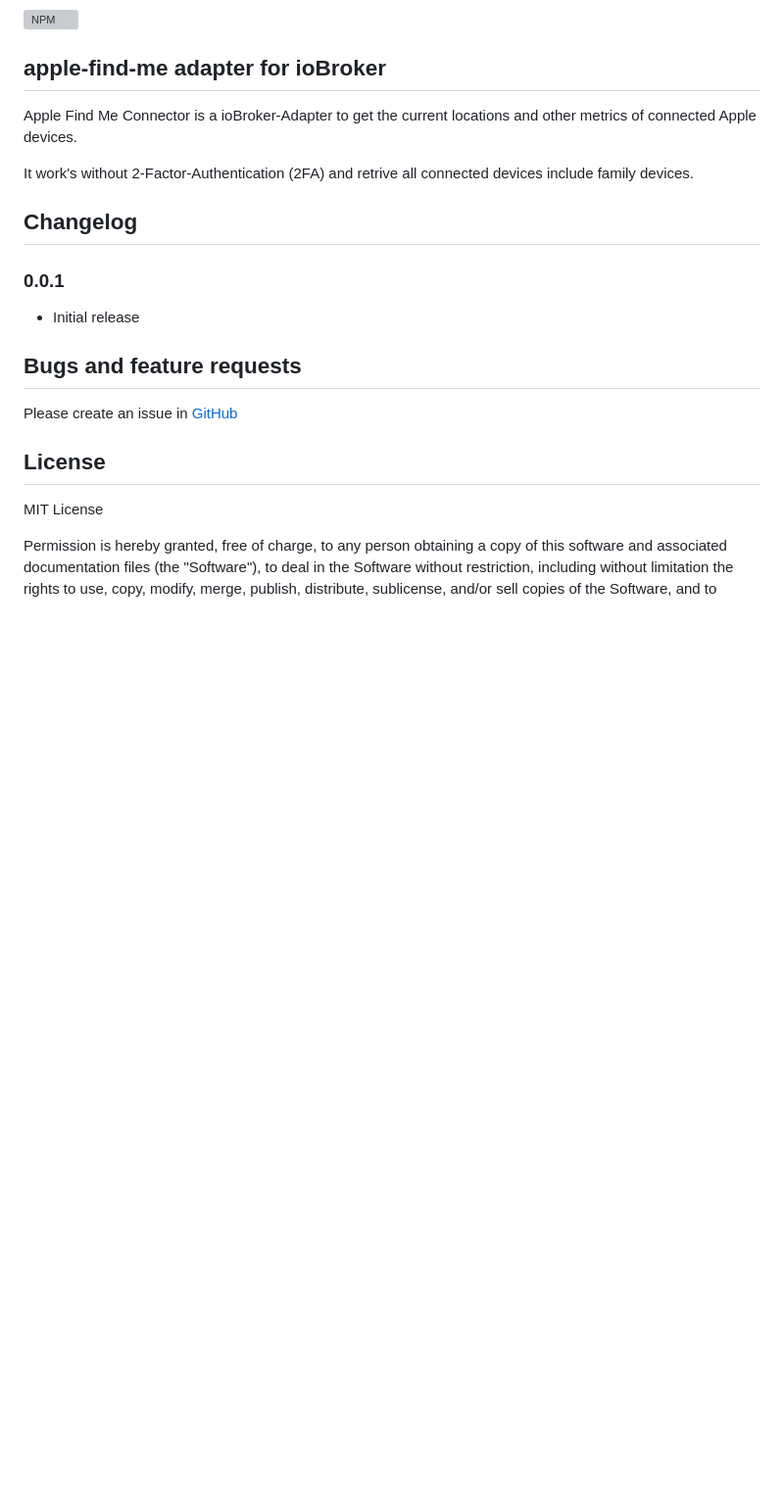
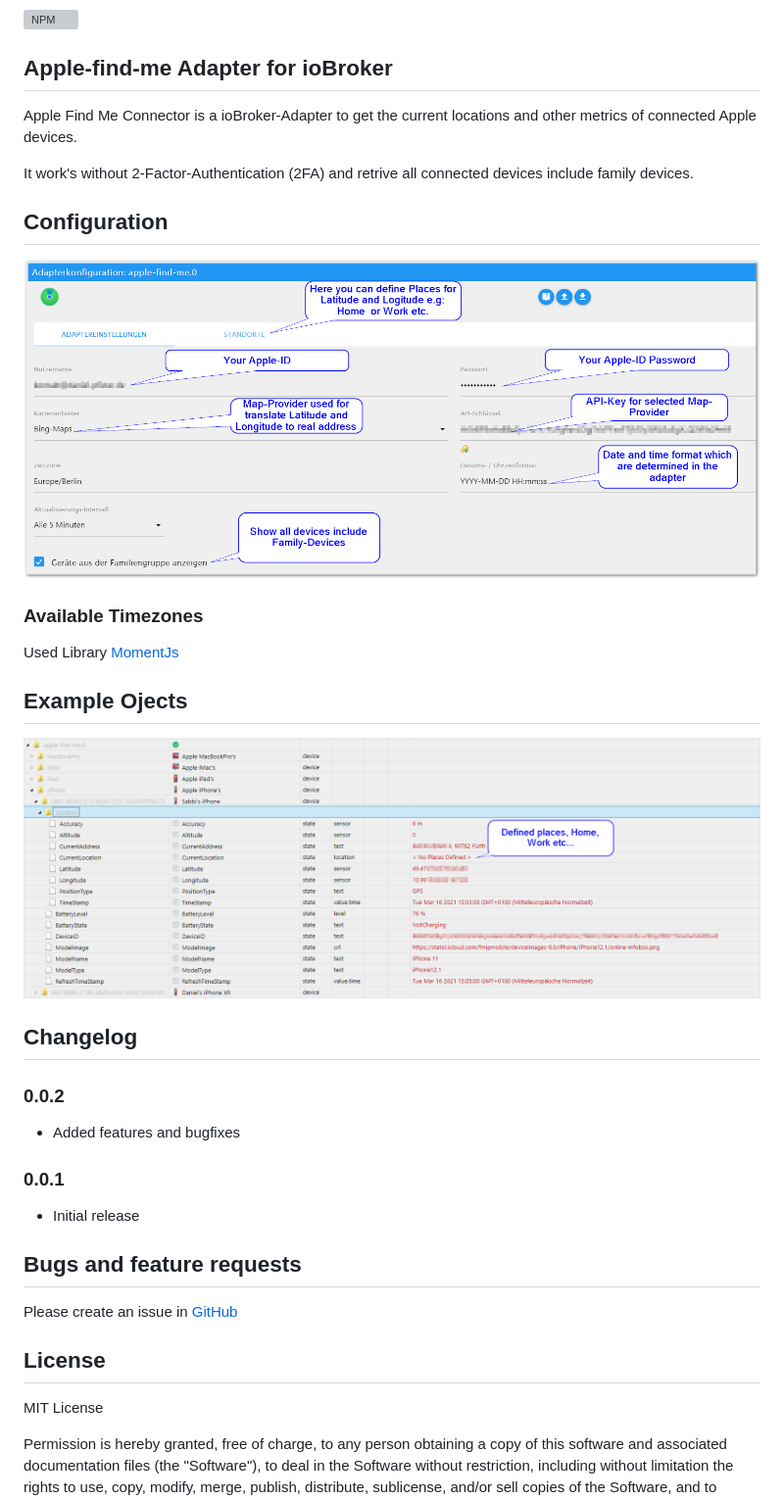
Before and after one commit to PfisterDaniel/ioBroker.apple-find-me, a Markdown page: README.md, the part around the change printed below. Shown: that part at 98% size. GitHub-like rendering; pictures changed too: images/config.png (added), images/example_output.png (added); blank space fills up the shorter version; grey boxes are pictures that could not be loaded.

Commit message:
Add features and bugfixes

```diff
--- a/README.md
+++ b/README.md
@@ -7,14 +6,27 @@
 
 [![NPM](https://nodei.co/npm/iobroker.apple-find-me.png?downloads=true)](https://nodei.co/npm/iobroker.apple-find-me/)
 
-## apple-find-me adapter for ioBroker
+## Apple-find-me Adapter for ioBroker
 
 Apple Find Me Connector is a ioBroker-Adapter to get the current locations and other metrics of connected Apple devices.
 
 It work's without 2-Factor-Authentication (2FA) and retrive all connected devices include family devices.
 
+## Configuration
+![ConfigImage](images/config.png)
+
+### Available Timezones
+Used Library [MomentJs](https://momentjs.com/timezone)
+
+## Example Ojects
+![Example](images/example_output.png)
+
+
 
 ## Changelog
+
+### 0.0.2
+* Added features and bugfixes
 
 ### 0.0.1
 * Initial release
```
Also changed, not shown: other parts of README.md (+0 -1 lines), admin/key.png (added), 2 other files.
